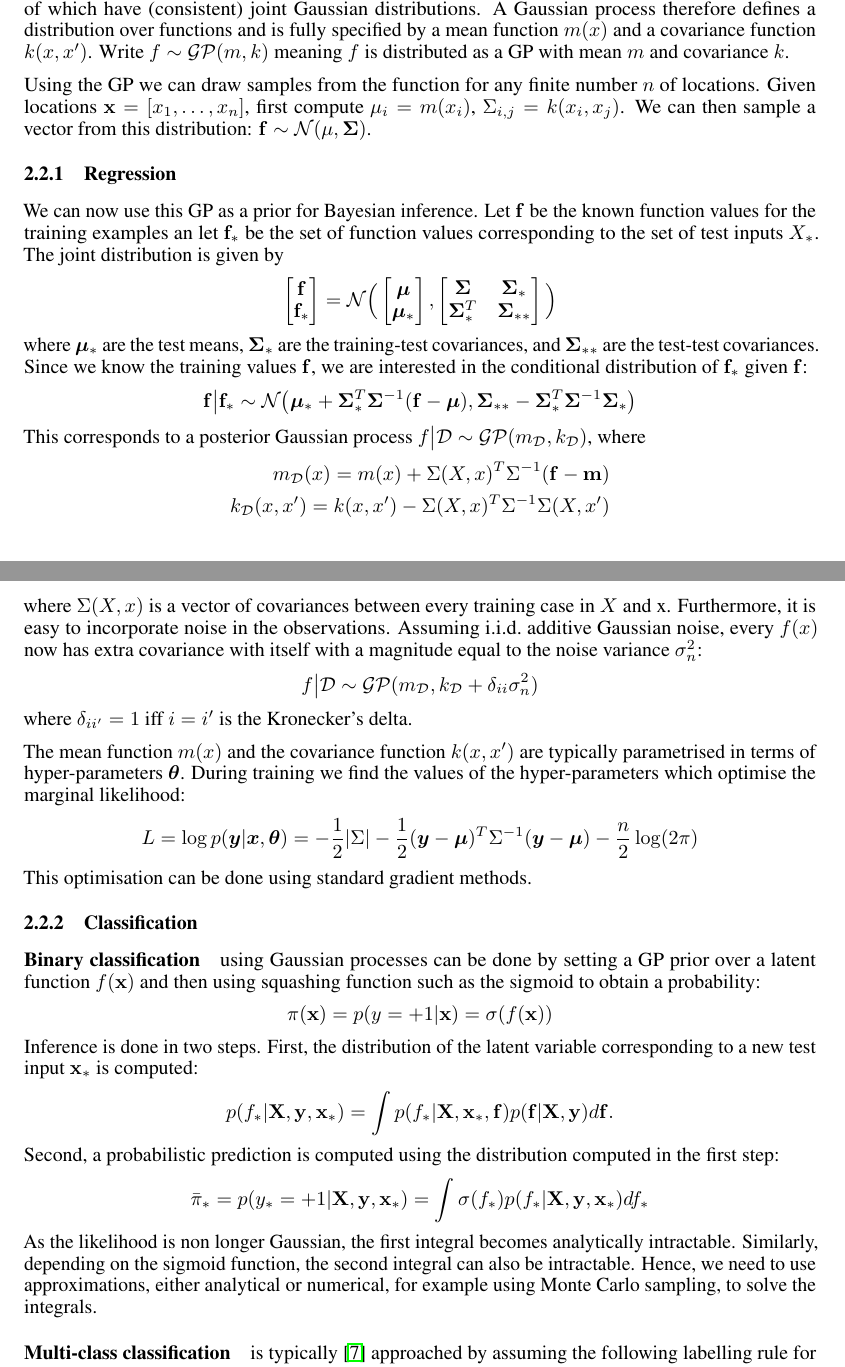
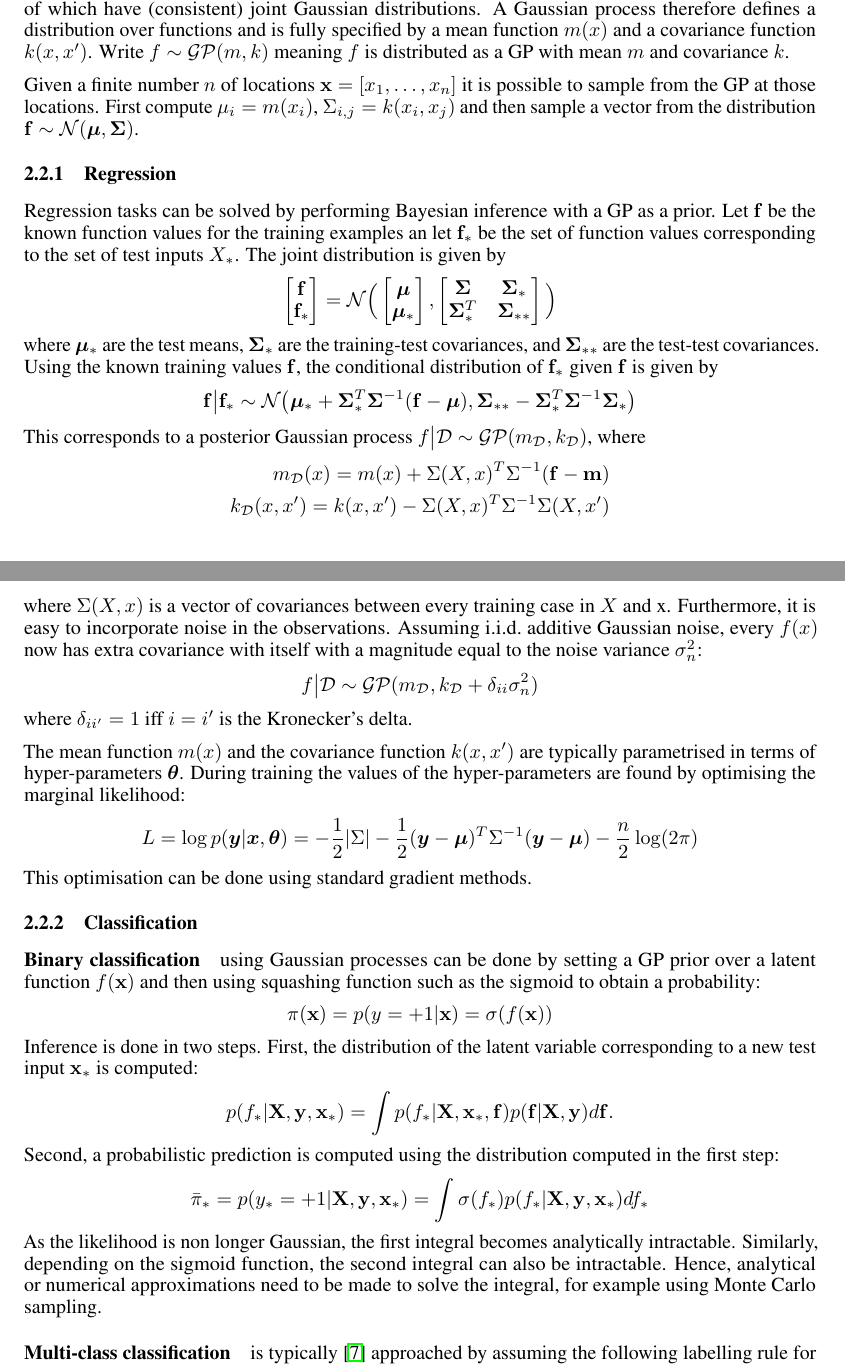
Before and after one commit to seb5666/cnn_gaussian_process_uncertainty, a LaTeX paper (report/report.tex): two parts of pages 2 and 3 of 10, joined at a grey line, cut so that both start at the same text. Compiled offline with pdfLaTeX.

Commit message:
Almost final report

```diff
--- a/report/report.tex
+++ b/report/report.tex
@@ -86,16 +86,16 @@ The learning process for convolutional neural network is identical to the learni
 \subsection{Gaussian processes}
 Formally, a Gaussian Process is defined as a collection of random variables, any finite number of which have (consistent) joint Gaussian distributions. A Gaussian process therefore defines a distribution over functions and is fully specified by a mean function $m(x)$ and a covariance function $k(x, x')$. Write $f \sim \mathcal{GP}(m, k)$ meaning $f$ is distributed as a GP with mean $m$ and covariance $k$.
 
-Using the GP we can draw samples from the function for any finite number $n$ of locations. Given locations $\mathbf{x} = [x_1, \dots, x_n]$, first compute $\mu_i = m(x_i)$, $\Sigma_{i,j} = k(x_i, x_j)$. We can then sample a vector from this distribution: $\mathbf{f} \sim \mathcal{N}(\mathbf{\mu}, \mathbf{\Sigma})$.
+Given a finite number $n$ of locations $\mathbf{x} = [x_1, \dots, x_n]$ it is possible to sample from the GP at those locations. First compute $\mu_i = m(x_i)$, $\Sigma_{i,j} = k(x_i, x_j)$ and then sample a vector from the distribution $\mathbf{f} \sim \mathcal{N}(\bm{\mu}, \mathbf{\Sigma})$.
 
 \subsubsection{Regression}
-We can now use this GP as a prior for Bayesian inference. Let $\mathbf{f}$ be the known function values for the training examples an let $\mathbf{f}_*$ be the set of function values corresponding to the set of test inputs $X_*$. The joint distribution is given by
+Regression tasks can be solved by performing Bayesian inference with a GP as a prior. Let $\mathbf{f}$ be the known function values for the training examples an let $\mathbf{f}_*$ be the set of function values corresponding to the set of test inputs $X_*$. The joint distribution is given by
 \begin{equation*}
 \begin{bmatrix} \mathbf{f} \\ \mathbf{f}_* \end{bmatrix}
 =
 \mathcal{N}\Big(\begin{bmatrix} \bm{\mu} \\ \bm{\mu}_* \end{bmatrix}, \begin{bmatrix}\bm{\Sigma} & \bm{\Sigma}_* \\ \bm{\Sigma}_*^T & \bm{\Sigma}_{**} \end{bmatrix} \Big)
 \end{equation*}
-where $\bm{\mu}_*$ are the test means, $\bm{\Sigma}_*$ are the training-test covariances, and $\bm{\Sigma}_{**}$ are the test-test covariances. Since we know the training values $\mathbf{f}$, we are interested in the conditional distribution of $\mathbf{f}_*$ given $\mathbf{f}$:
+where $\bm{\mu}_*$ are the test means, $\bm{\Sigma}_*$ are the training-test covariances, and $\bm{\Sigma}_{**}$ are the test-test covariances. Using the known training values $\mathbf{f}$, the conditional distribution of $\mathbf{f}_*$ given $\mathbf{f}$ is given by
 \begin{equation*}
 	\mathbf{f} \big\vert \mathbf{f}_* \sim
 	\mathcal{N} \big( \bm{\mu}_* + \mathbf{\Sigma}_*^T \mathbf{\Sigma}^{-1}(\mathbf{f}-\bm{\mu}), \mathbf{\Sigma}_{**} - \mathbf{\Sigma}^T_*\mathbf{\Sigma}^{-1}\mathbf{\Sigma}_* \big)
@@ -111,7 +111,7 @@ where $\Sigma(X, x)$ is a vector of covariances between every training case in $
 \end{equation*}
 where $\delta_{ii'} = 1$ iff $i=i'$ is the Kronecker's delta.
 
-The mean function $m(x)$ and the covariance function $k(x,x')$ are typically parametrised in terms of hyper-parameters $\bm{\theta}$. During training we find the values of the hyper-parameters which optimise the marginal likelihood:
+The mean function $m(x)$ and the covariance function $k(x,x')$ are typically parametrised in terms of hyper-parameters $\bm{\theta}$. During training the values of the hyper-parameters are found by optimising the marginal likelihood:
 \begin{equation*}
 	L = \log p(\bm{y}\vert\bm{x},\bm{\theta}) = -\frac{1}{2}\vert\Sigma\vert - \frac{1}{2}(\bm{y}-\bm{\mu})^T\Sigma^{-1}(\bm{y}-\bm{\mu}) - \frac{n}{2}\log(2\pi)
 \end{equation*}
@@ -129,8 +129,7 @@ Second, a probabilistic prediction is computed using the distribution computed i
 \begin{equation*}
 	\bar{\pi}_* = p(y_* = +1 |\mathbf{X}, \mathbf{y}, \mathbf{x}_*) = \int \sigma(f_*) p(f_*  \vert \mathbf{X}, \mathbf{y}, \mathbf{x}_*) df_*
 \end{equation*}
-As the likelihood is non longer Gaussian, the first integral becomes analytically intractable. Similarly, depending on the sigmoid function, the second integral can also be intractable. Hence, we need to use approximations, either analytical or numerical, for example using Monte Carlo sampling, to solve the integrals.
-
+As the likelihood is non longer Gaussian, the first integral becomes analytically intractable. Similarly, depending on the sigmoid function, the second integral can also be intractable. Hence, analytical or numerical approximations need to be made to solve the integral, for example using Monte Carlo sampling.
 
 \paragraph{Multi-class classification} is typically \cite{villacampa2017scalable} approached by assuming the following labelling rule for $y_*$ given $\mathbf{x}_*$:
 \begin{equation*}
```
Also changed, not shown: report/report.pdf, report/report.tex (10 more changed lines), 3 other files.
